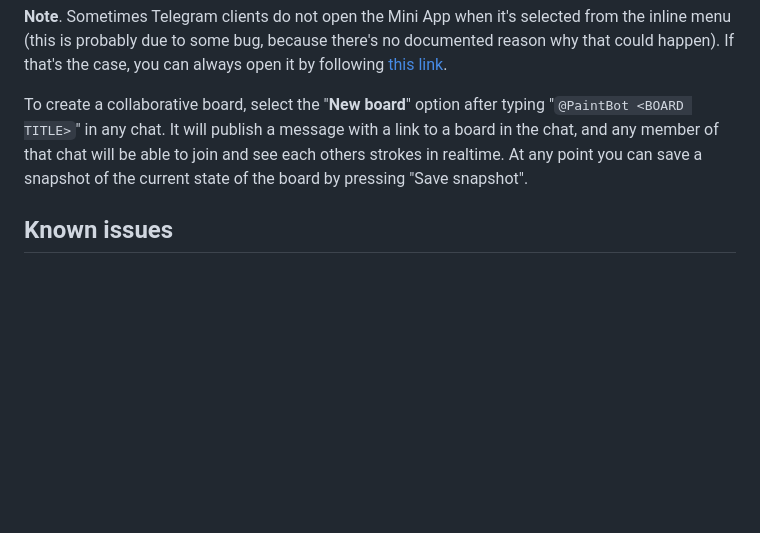
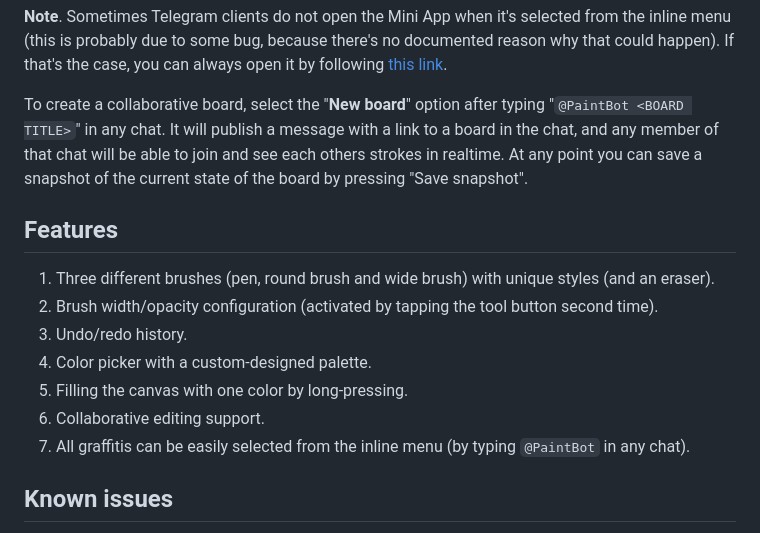
Before and after one commit to hip-hyena/PaintBot, a Markdown page: README.md, the part around the change. GitHub-like rendering; blank space fills up the shorter version.

Commit message:
added feature list

```diff
--- a/README.md
+++ b/README.md
@@ -13,6 +13,16 @@ To create a graffiti, simply start the bot and select any of your group chats or
 **Note**. Sometimes Telegram clients do not open the Mini App when it's selected from the inline menu (this is probably due to some bug, because there's no documented reason why that could happen). If that's the case, you can always open it by following [this link](https://t.me/PaintBot/draw).
 
 To create a collaborative board, select the "**New board**" option after typing "`@PaintBot <BOARD TITLE>`" in any chat. It will publish a message with a link to a board in the chat, and any member of that chat will be able to join and see each others strokes in realtime. At any point you can save a snapshot of the current state of the board by pressing "Save snapshot".
+
+## Features
+
+1. Three different brushes (pen, round brush and wide brush) with unique styles (and an eraser).
+2. Brush width/opacity configuration (activated by tapping the tool button second time).
+3. Undo/redo history.
+4. Color picker with a custom-designed palette.
+5. Filling the canvas with one color by long-pressing.
+6. Collaborative editing support.
+7. All graffitis can be easily selected from the inline menu (by typing `@PaintBot` in any chat).
 
 ## Known issues
 
```
